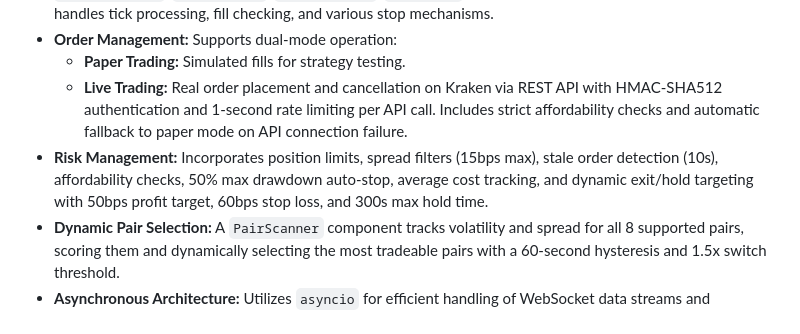
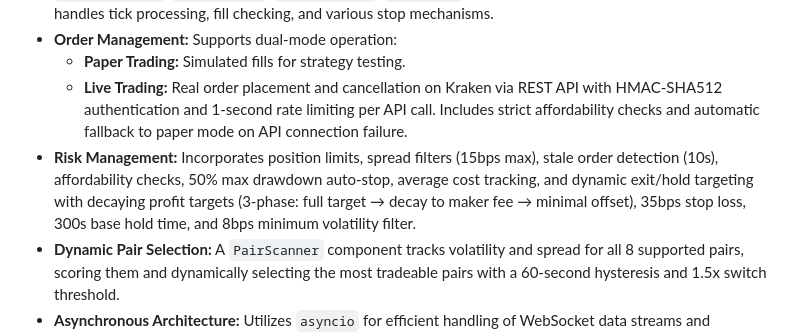
Before and after one commit to Trevor-Fox/wildbot-hft-scalper, a Markdown page: replit.md, the part around the change. GitHub-like rendering.

Commit message:
Improve risk management with decaying profit targets and tighter stop loss
Update risk management parameters to include 3-phase decaying profit targets, a 35bps stop loss, a 300s base hold time, and an 8bps minimum volatility filter.

Replit-Commit-Author: Agent
Replit-Commit-Session-Id: c230d807-1f51-436f-be23-a28b73d23348
Replit-Commit-Checkpoint-Type: full_checkpoint
Replit-Commit-Event-Id: 7c95d710-5125-4fc8-a4be-e310a360096d
Replit-Commit-Screenshot-Url: https://storage.googleapis.com/screenshot-production-us-central1/04e6e245-1d12-45de-87ed-1a2cd0e5b62a/c230d807-1f51-436f-be23-a28b73d23348/bohMVe7
Replit-Helium-Checkpoint-Created: true

```diff
--- a/replit.md
+++ b/replit.md
@@ -20,7 +20,7 @@ The core system is built with Python 3.11 using an `asyncio` architecture for no
 - **Order Management:** Supports dual-mode operation:
     - **Paper Trading:** Simulated fills for strategy testing.
     - **Live Trading:** Real order placement and cancellation on Kraken via REST API with HMAC-SHA512 authentication and 1-second rate limiting per API call. Includes strict affordability checks and automatic fallback to paper mode on API connection failure.
-- **Risk Management:** Incorporates position limits, spread filters (15bps max), stale order detection (10s), affordability checks, 50% max drawdown auto-stop, average cost tracking, and dynamic exit/hold targeting with 50bps profit target, 60bps stop loss, and 300s max hold time.
+- **Risk Management:** Incorporates position limits, spread filters (15bps max), stale order detection (10s), affordability checks, 50% max drawdown auto-stop, average cost tracking, and dynamic exit/hold targeting with decaying profit targets (3-phase: full target → decay to maker fee → minimal offset), 35bps stop loss, 300s base hold time, and 8bps minimum volatility filter.
 - **Dynamic Pair Selection:** A `PairScanner` component tracks volatility and spread for all 8 supported pairs, scoring them and dynamically selecting the most tradeable pairs with a 60-second hysteresis and 1.5x switch threshold.
 - **Asynchronous Architecture:** Utilizes `asyncio` for efficient handling of WebSocket data streams and concurrent operations.
 - **Telegram Integration:** Provides rate-limited (60s) PnL updates, critical alerts (5s cooldown) for events like drawdown stops or disconnections, and daily summaries.
```
